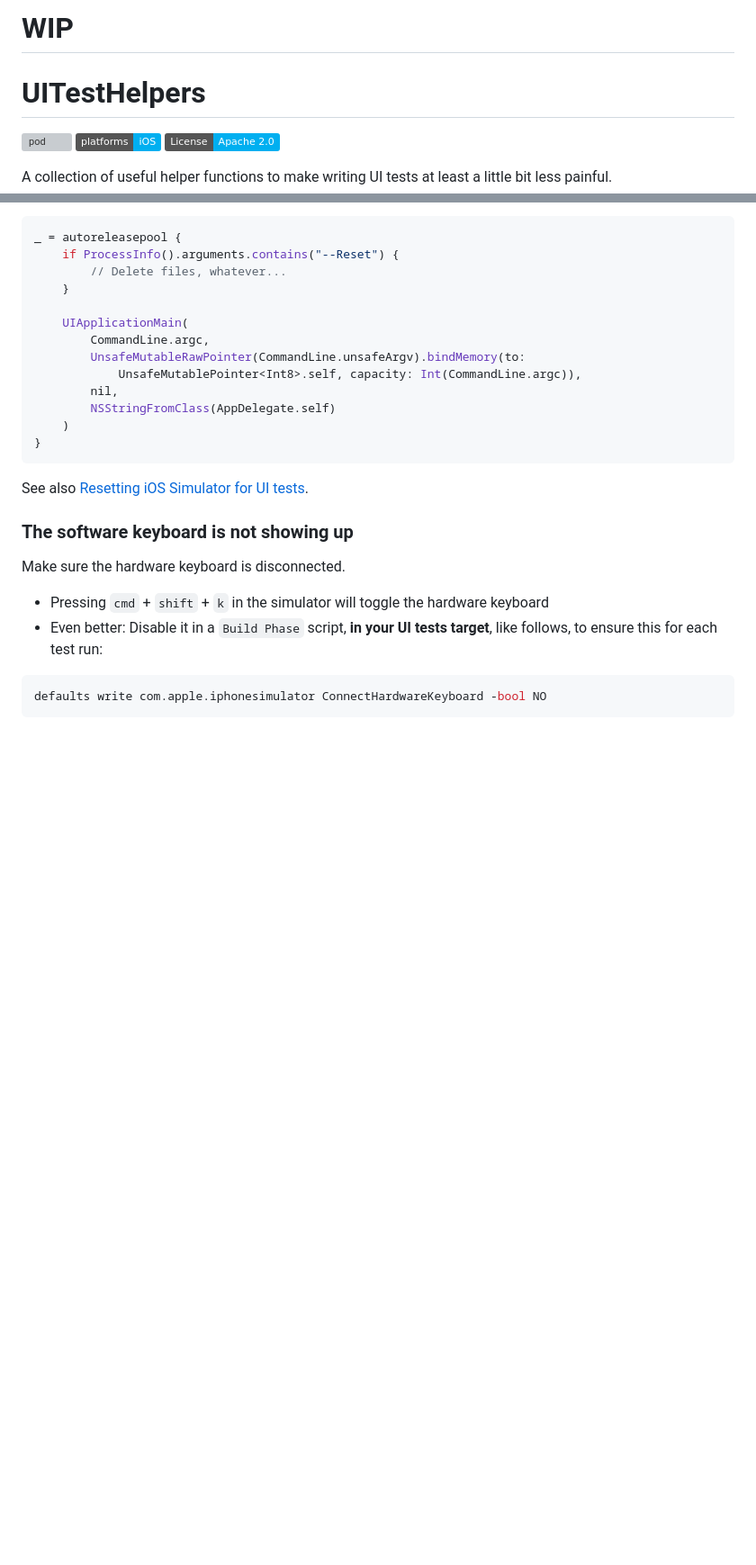
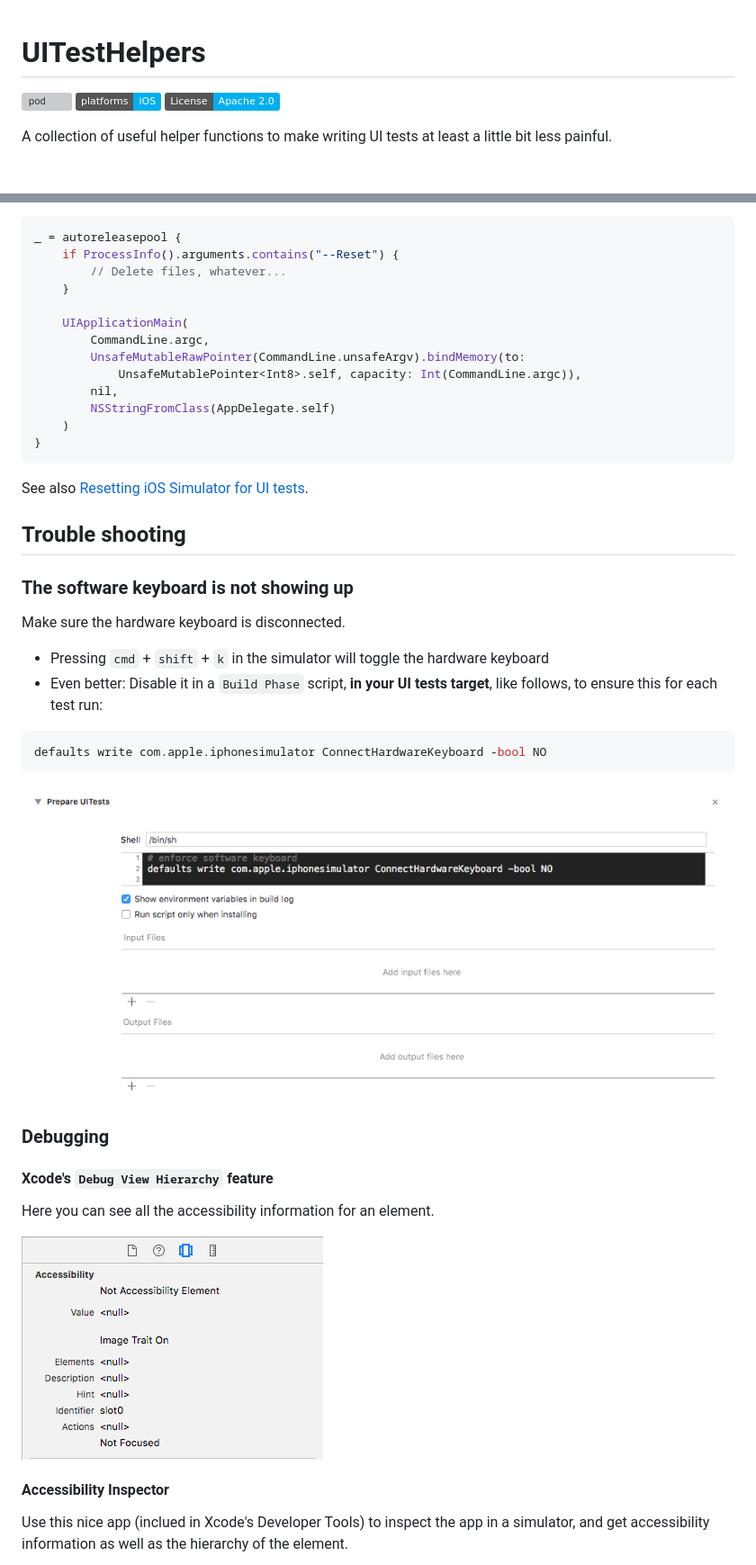
Before and after one commit to myposter-de/ios-ui-test-helpers, a Markdown page: README.md, 2 parts joined by grey strips. Shown at 90% size. Rendered like a GitHub page; pictures changed too: Docs/BuildPhase.png (added), Docs/XcodeDebugViewHierarchy.png (added); badges without logos; blank space fills up the shorter version; grey boxes are pictures that could not be loaded.

````diff
--- a/README.md
+++ b/README.md
@@ -1,6 +1,3 @@
-WIP
-======
-
 # UITestHelpers
 ![pod](https://img.shields.io/cocoapods/v/UITestHelpers.svg) ![platforms](https://img.shields.io/badge/platforms-iOS-00AFF0.svg) [![License](https://img.shields.io/badge/License-Apache%202.0-00AFF0.svg)](https://github.com/myposter-de/ios-ui-test-helpers/blob/master/LICENSE)
 
@@ -81,6 +108,8 @@ _ = autoreleasepool {
 
 See also [Resetting iOS Simulator for UI tests][1].
 
+## Trouble shooting
+
 ### The software keyboard is not showing up
 
 Make sure the hardware keyboard is disconnected.
@@ -90,3 +119,17 @@ Make sure the hardware keyboard is disconnected.
 defaults write com.apple.iphonesimulator ConnectHardwareKeyboard -bool NO
 ```
 
+![](Docs/BuildPhase.png)
+
+### Debugging
+
+#### Xcode's `Debug View Hierarchy` feature
+
+Here you can see all the accessibility information for an element.
+
+![](Docs/XcodeDebugViewHierarchy.png)
+
+#### Accessibility Inspector
+
+Use this nice app (inclued in Xcode's Developer Tools) to inspect the app in a simulator, and get accessibility information as well as the hierarchy of the element.
+
````
Also changed, not shown: other parts of README.md (+50 -18 lines), Docs/AccessibilityInspector.png (added), Docs/IBAccessibilityIdentifier.png (added), Docs/IBAccessibilityIdentifierAlternative.png (added), 4 other files.
